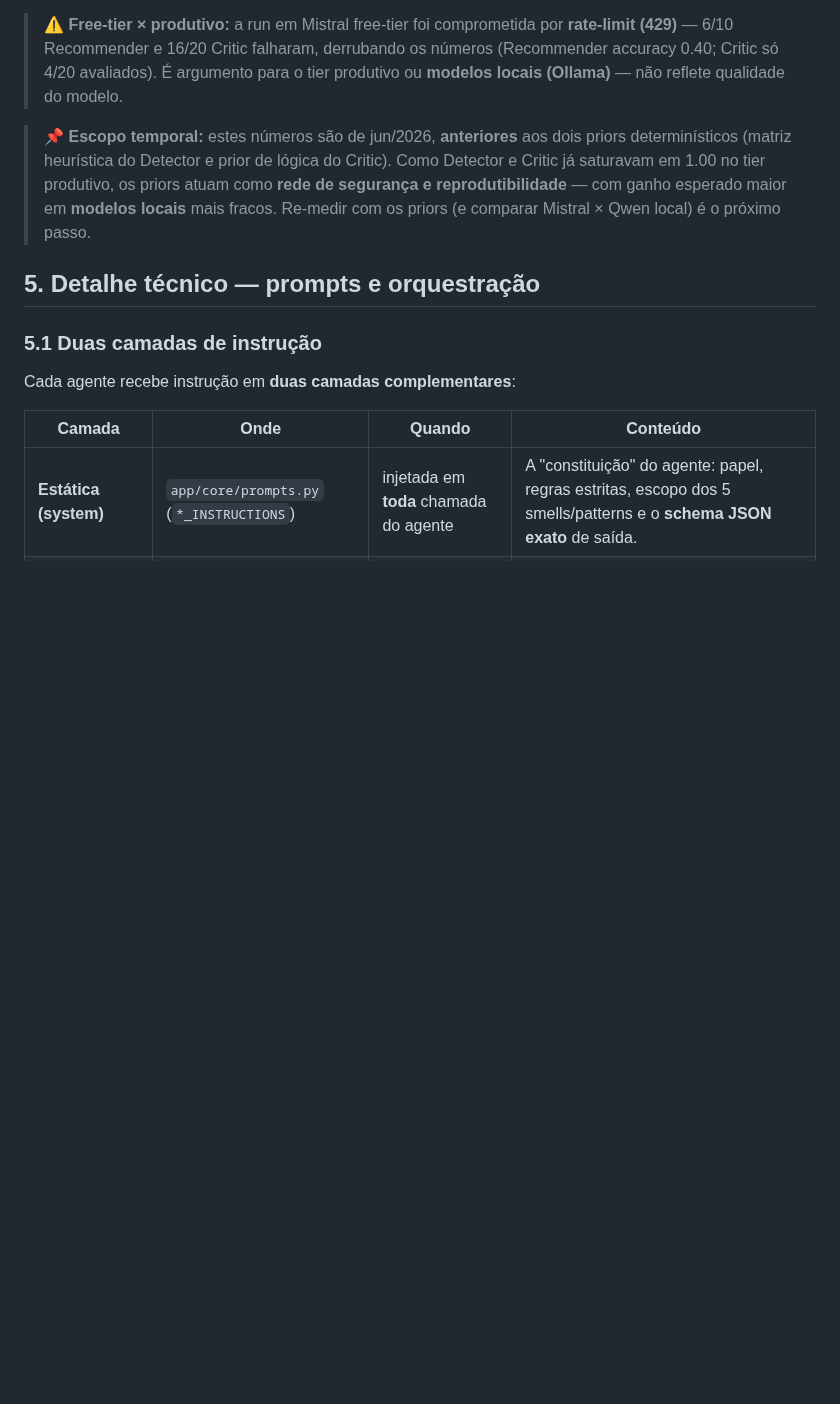
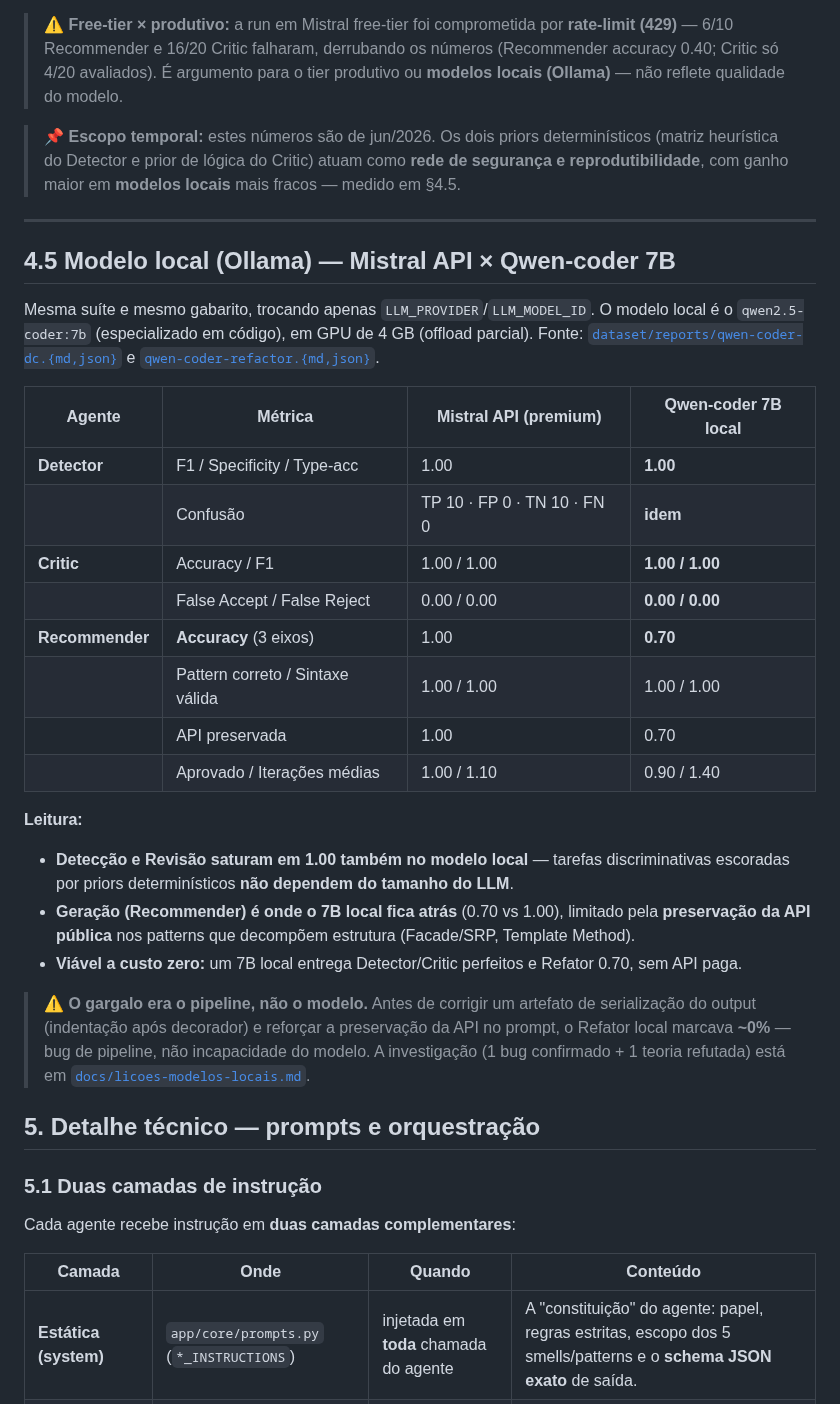
Before and after one commit to jvras58/refactor-os, a Markdown page: docs/apresentacao/apresentacao.md, the part around the change. Rendered like a GitHub page; blank space fills up the shorter version.

Commit message:
docs(apresentacao): add §4.5 with Mistral API × Qwen-coder local results
Add the all-coder evaluation: Detector and Critic saturate at 1.00 on the local
qwen2.5-coder:7b (matching the Mistral API), Recommender reaches 0.70. Includes
the pipeline-bug caveat (refactor was ~0% before fixing an output-serialization
artifact). Sources: dataset/reports/qwen-coder-dc + qwen-coder-refactor.

Co-Authored-By: Claude Opus 4.8 <noreply@anthropic.com>

```diff
--- a/docs/apresentacao/apresentacao.md
+++ b/docs/apresentacao/apresentacao.md
@@ -342,11 +342,42 @@ Runs sobre o dataset 10/10 com **Mistral**. *Baseline* = antes do few-shot; *Pó
 > accuracy 0.40; Critic só 4/20 avaliados). É argumento para o tier produtivo ou **modelos
 > locais (Ollama)** — não reflete qualidade do modelo.
 
-> 📌 **Escopo temporal:** estes números são de jun/2026, **anteriores** aos dois priors
-> determinísticos (matriz heurística do Detector e prior de lógica do Critic). Como Detector
-> e Critic já saturavam em 1.00 no tier produtivo, os priors atuam como **rede de segurança e
-> reprodutibilidade** — com ganho esperado maior em **modelos locais** mais fracos. Re-medir
-> com os priors (e comparar Mistral × Qwen local) é o próximo passo.
+> 📌 **Escopo temporal:** estes números são de jun/2026. Os dois priors determinísticos
+> (matriz heurística do Detector e prior de lógica do Critic) atuam como **rede de segurança e
+> reprodutibilidade**, com ganho maior em **modelos locais** mais fracos — medido em §4.5.
+
+---
+
+## 4.5 Modelo local (Ollama) — Mistral API × Qwen-coder 7B
+
+Mesma suíte e mesmo gabarito, trocando apenas `LLM_PROVIDER`/`LLM_MODEL_ID`. O modelo local é o
+`qwen2.5-coder:7b` (especializado em código), em GPU de 4 GB (offload parcial). Fonte:
+[`dataset/reports/qwen-coder-dc.{md,json}`](../../dataset/reports/) e
+[`qwen-coder-refactor.{md,json}`](../../dataset/reports/).
+
+| Agente | Métrica | Mistral API (premium) | **Qwen-coder 7B local** |
+|---|---|---|---|
+| **Detector** | F1 / Specificity / Type-acc | 1.00 | **1.00** |
+| | Confusão | TP 10 · FP 0 · TN 10 · FN 0 | **idem** |
+| **Critic** | Accuracy / F1 | 1.00 / 1.00 | **1.00 / 1.00** |
+| | False Accept / False Reject | 0.00 / 0.00 | **0.00 / 0.00** |
+| **Recommender** | **Accuracy** (3 eixos) | 1.00 | **0.70** |
+| | Pattern correto / Sintaxe válida | 1.00 / 1.00 | 1.00 / 1.00 |
+| | API preservada | 1.00 | 0.70 |
+| | Aprovado / Iterações médias | 1.00 / 1.10 | 0.90 / 1.40 |
+
+**Leitura:**
+- **Detecção e Revisão saturam em 1.00 também no modelo local** — tarefas discriminativas
+  escoradas por priors determinísticos **não dependem do tamanho do LLM**.
+- **Geração (Recommender) é onde o 7B local fica atrás** (0.70 vs 1.00), limitado pela
+  **preservação da API pública** nos patterns que decompõem estrutura (Facade/SRP, Template Method).
+- **Viável a custo zero:** um 7B local entrega Detector/Critic perfeitos e Refator 0.70, sem API paga.
+
+> ⚠️ **O gargalo era o pipeline, não o modelo.** Antes de corrigir um artefato de serialização
+> do output (indentação após decorador) e reforçar a preservação da API no prompt, o Refator
+> local marcava **~0%** — bug de pipeline, não incapacidade do modelo. A investigação (1 bug
+> confirmado + 1 teoria refutada) está em
+> [`docs/licoes-modelos-locais.md`](../licoes-modelos-locais.md).
 
 ## 5. Detalhe técnico — prompts e orquestração
 
```
